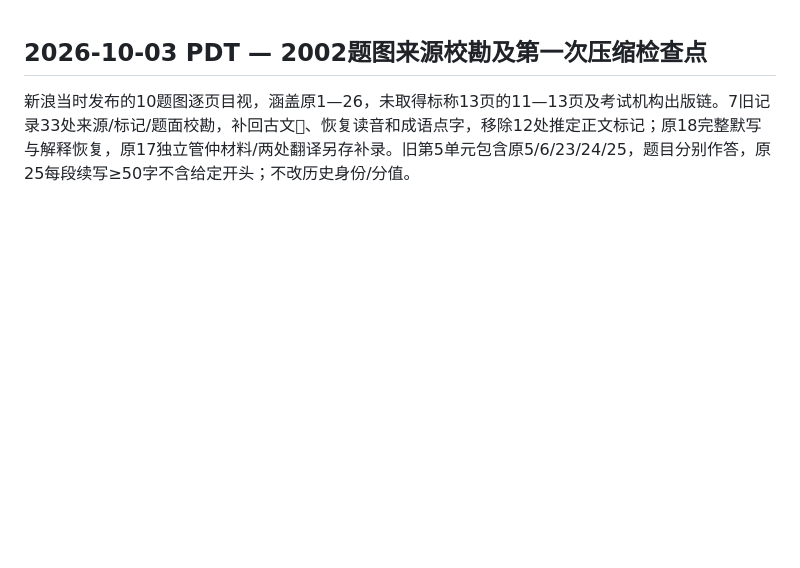
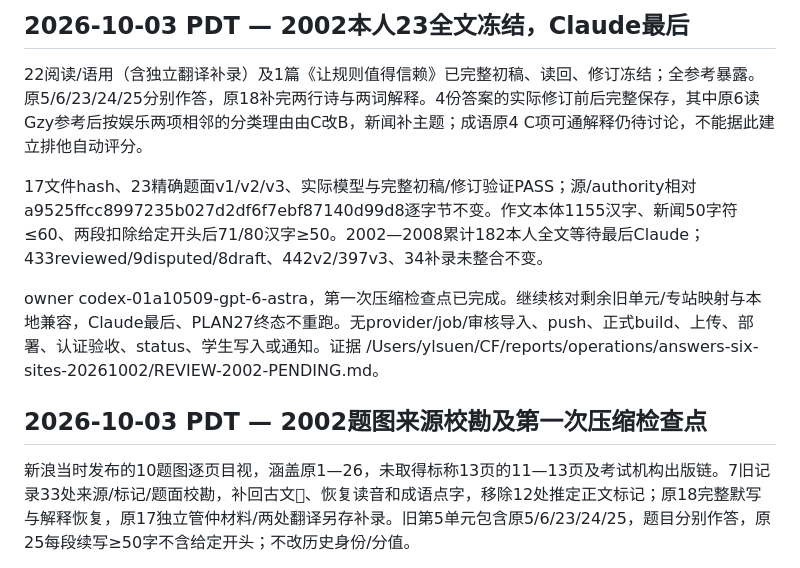
Before and after one commit to ieduer/gaokao, a Markdown page: PROJECT_STATE.md, the part around the change. Rendered like a GitHub page; blank space fills up the shorter version.

Commit message:
docs: freeze complete 2002 root answers for final review

```diff
--- a/PROJECT_STATE.md
+++ b/PROJECT_STATE.md
@@ -1,3 +1,11 @@
+## 2026-10-03 PDT — 2002本人23全文冻结，Claude最后
+
+22阅读/语用（含独立翻译补录）及1篇《让规则值得信赖》已完整初稿、读回、修订冻结；全参考暴露。原5/6/23/24/25分别作答，原18补完两行诗与两词解释。4份答案的实际修订前后完整保存，其中原6读Gzy参考后按娱乐两项相邻的分类理由由C改B，新闻补主题；成语原4 C项可通解释仍待讨论，不能据此建立排他自动评分。
+
+17文件hash、23精确题面v1/v2/v3、实际模型与完整初稿/修订验证PASS；源/authority相对a9525ffcc8997235b027d2df6f7ebf87140d99d8逐字节不变。作文本体1155汉字、新闻50字符≤60、两段扣除给定开头后71/80汉字≥50。2002—2008累计182本人全文等待最后Claude；433reviewed/9disputed/8draft、442v2/397v3、34补录未整合不变。
+
+owner codex-01a10509-gpt-6-astra，第一次压缩检查点已完成。继续核对剩余旧单元/专站映射与本地兼容，Claude最后、PLAN27终态不重跑。无provider/job/审核导入、push、正式build、上传、部署、认证验收、status、学生写入或通知。证据 /Users/ylsuen/CF/reports/operations/answers-six-sites-20261002/REVIEW-2002-PENDING.md。
+
 ## 2026-10-03 PDT — 2002题图来源校勘及第一次压缩检查点
 
 新浪当时发布的10题图逐页目视，涵盖原1—26，未取得标称13页的11—13页及考试机构出版链。7旧记录33处来源/标记/题面校勘，补回古文𥘌、恢复读音和成语点字，移除12处推定正文标记；原18完整默写与解释恢复，原17独立管仲材料/两处翻译另存补录。旧第5单元包含原5/6/23/24/25，题目分别作答，原25每段续写≥50字不含给定开头；不改历史身份/分值。
```
Also changed, not shown: docs/OPERATIONS.md (+8 -0 lines).
